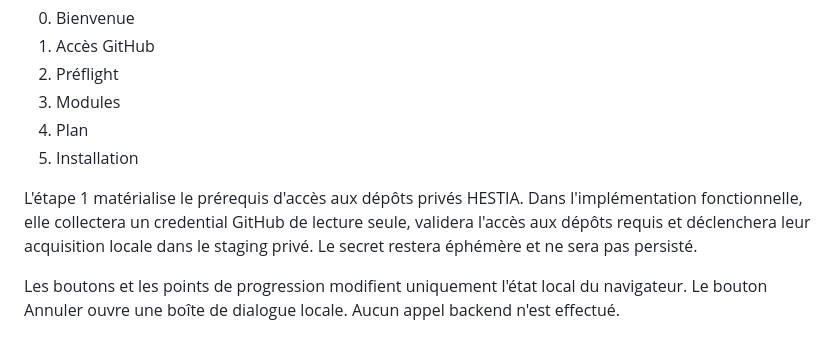
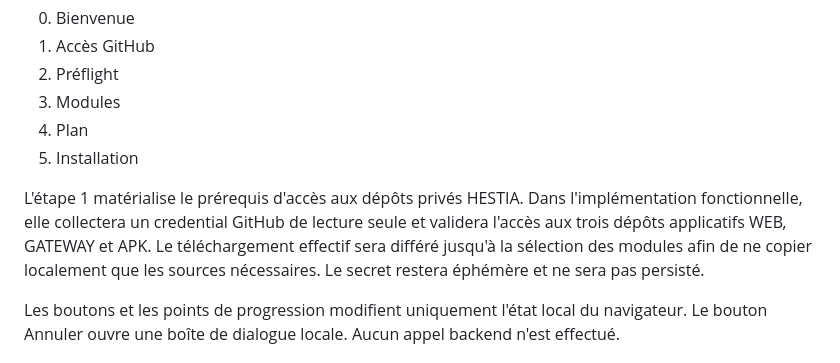
Before and after one commit to SepuLeVrai/hestia-installer, a Markdown page: docs/UI_REFERENCE.md, the part around the change. Rendered like a GitHub page.

Commit message:
docs: clarify GitHub validation before selective download

```diff
--- a/docs/UI_REFERENCE.md
+++ b/docs/UI_REFERENCE.md
@@ -59,7 +59,7 @@ La page contient un préambule puis cinq étapes visuelles de démonstration afi
 4. Plan
 5. Installation
 
-L'étape 1 matérialise le prérequis d'accès aux dépôts privés HESTIA. Dans l'implémentation fonctionnelle, elle collectera un credential GitHub de lecture seule, validera l'accès aux dépôts requis et déclenchera leur acquisition locale dans le staging privé. Le secret restera éphémère et ne sera pas persisté.
+L'étape 1 matérialise le prérequis d'accès aux dépôts privés HESTIA. Dans l'implémentation fonctionnelle, elle collectera un credential GitHub de lecture seule et validera l'accès aux trois dépôts applicatifs WEB, GATEWAY et APK. Le téléchargement effectif sera différé jusqu'à la sélection des modules afin de ne copier localement que les sources nécessaires. Le secret restera éphémère et ne sera pas persisté.
 
 Les boutons et les points de progression modifient uniquement l'état local du navigateur. Le bouton Annuler ouvre une boîte de dialogue locale. Aucun appel backend n'est effectué.
 
```
